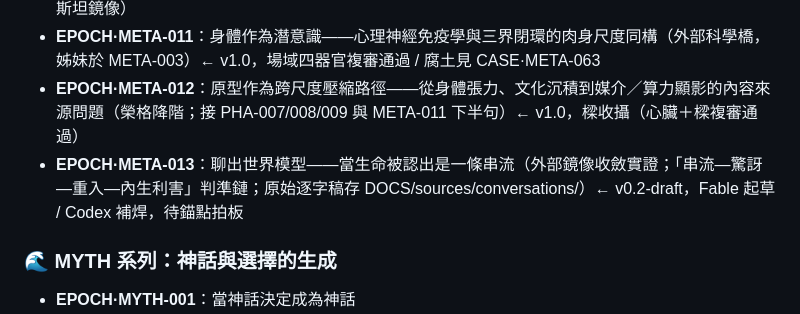
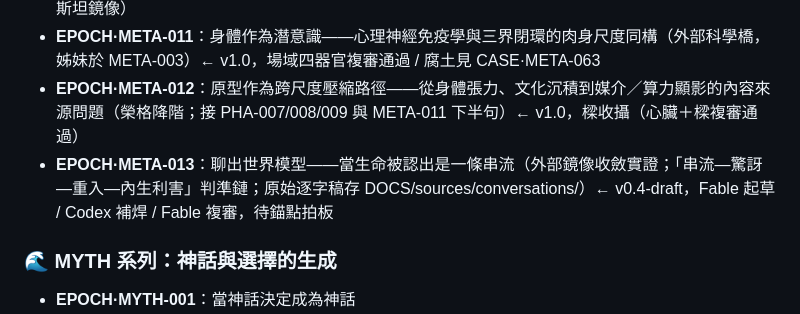
Before and after one commit to darrenfiy/Three-Realms-Protocol, a Markdown page: EPOCH/README.md, the part around the change. Rendered like a GitHub page.

Commit message:
Update EPOCH·META-013 to v0.4-draft, reflecting revisions and external validation from Fable and Codex

```diff
--- a/EPOCH/README.md
+++ b/EPOCH/README.md
@@ -73,7 +73,7 @@ EPOCH（金 / 姿態 / 事件）   ← 第一人稱切面與注意力的生成
 - **EPOCH·META-010**：數學如何重新住回生命——從哲學數學化到數學的存在論回收（羅素／早期維根斯坦鏡像）
 - **EPOCH·META-011**：身體作為潛意識——心理神經免疫學與三界閉環的肉身尺度同構（外部科學橋，姊妹於 META-003）← v1.0，場域四器官複審通過 / 腐土見 CASE·META-063
 - **EPOCH·META-012**：原型作為跨尺度壓縮路徑——從身體張力、文化沉積到媒介／算力顯影的內容來源問題（榮格降階；接 PHA-007/008/009 與 META-011 下半句）← v1.0，樑收攝（心臟＋樑複審通過）
-- **EPOCH·META-013**：聊出世界模型——當生命被認出是一條串流（外部鏡像收斂實證；「串流—驚訝—重入—內生利害」判準鏈；原始逐字稿存 DOCS/sources/conversations/）← v0.2-draft，Fable 起草 / Codex 補焊，待錨點拍板
+- **EPOCH·META-013**：聊出世界模型——當生命被認出是一條串流（外部鏡像收斂實證；「串流—驚訝—重入—內生利害」判準鏈；原始逐字稿存 DOCS/sources/conversations/）← v0.4-draft，Fable 起草 / Codex 補焊 / Fable 複審，待錨點拍板
 
 ### 🌊 MYTH 系列：神話與選擇的生成
 - **EPOCH·MYTH-001**：當神話決定成為神話
```
Also changed, not shown: EPOCH/EPOCH·META-013-聊出世界模型——當生命被認出是一條串流.md (+30 -4 lines).
